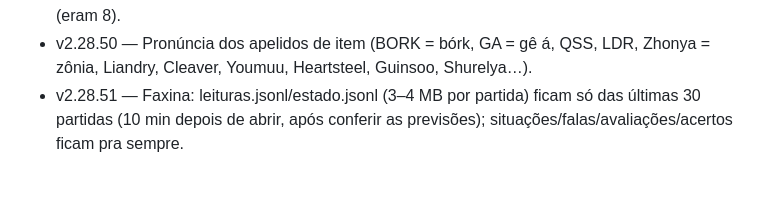
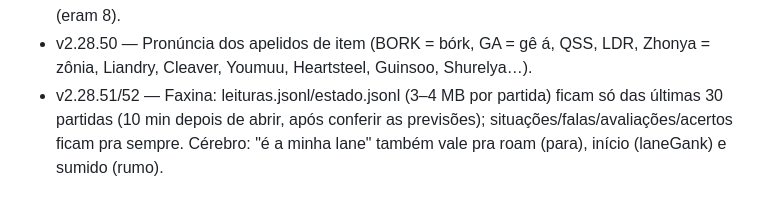
Before and after one commit to Gabrielbs149/LolCoach, a Markdown page: docs/melhorias.md, the part around the change. Rendered like a GitHub page.

Commit message:
docs: melhorias

```diff
--- a/docs/melhorias.md
+++ b/docs/melhorias.md
@@ -47,4 +47,4 @@ Uma linha por rodada: versão, o que mudou, como foi testado.
 - v2.28.48 — Uma fala só por objetivo em vez de três: com o olho ligado, "Dragão em um minuto: jungler deles sumido há 40 s, 2 deles perto do pit, sem ward no pit." (o "em um minuto" seco do módulo de timers cala quando o olho está lendo; o aviso de ward entrou no quadro).
 - v2.28.49 — Itens com o nome que o BR fala (`src/vivo/itens-nomes.js`: BORK, Gume, Kraken, Zhonya, Rabadon, Liandry, Cleaver, LDR, Serylda, Navori, Shurelya, Locket…) tanto pro "X fechou" do inimigo (vinha inglês inteiro: Blade of The Ruined King) quanto pro "fechado, próximo" da sua build (vinha tradução da Riot: Cutelo Negro). Menos ruído vindo da partida de Smolder: "Vida baixa e gold sobrando" uma vez por episódio (eram 11), "X está 7 a 2, não vai sozinho" só em 5, 8, 11 kills (eram 10), "você está na frente do X" só quando muda de patamar (eram 8).
 - v2.28.50 — Pronúncia dos apelidos de item (BORK = bórk, GA = gê á, QSS, LDR, Zhonya = zônia, Liandry, Cleaver, Youmuu, Heartsteel, Guinsoo, Shurelya…).
-- v2.28.51 — Faxina: leituras.jsonl/estado.jsonl (3–4 MB por partida) ficam só das últimas 30 partidas (10 min depois de abrir, após conferir as previsões); situações/falas/avaliações/acertos ficam pra sempre.
+- v2.28.51/52 — Faxina: leituras.jsonl/estado.jsonl (3–4 MB por partida) ficam só das últimas 30 partidas (10 min depois de abrir, após conferir as previsões); situações/falas/avaliações/acertos ficam pra sempre. Cérebro: "é a minha lane" também vale pra roam (para), início (laneGank) e sumido (rumo).
```
